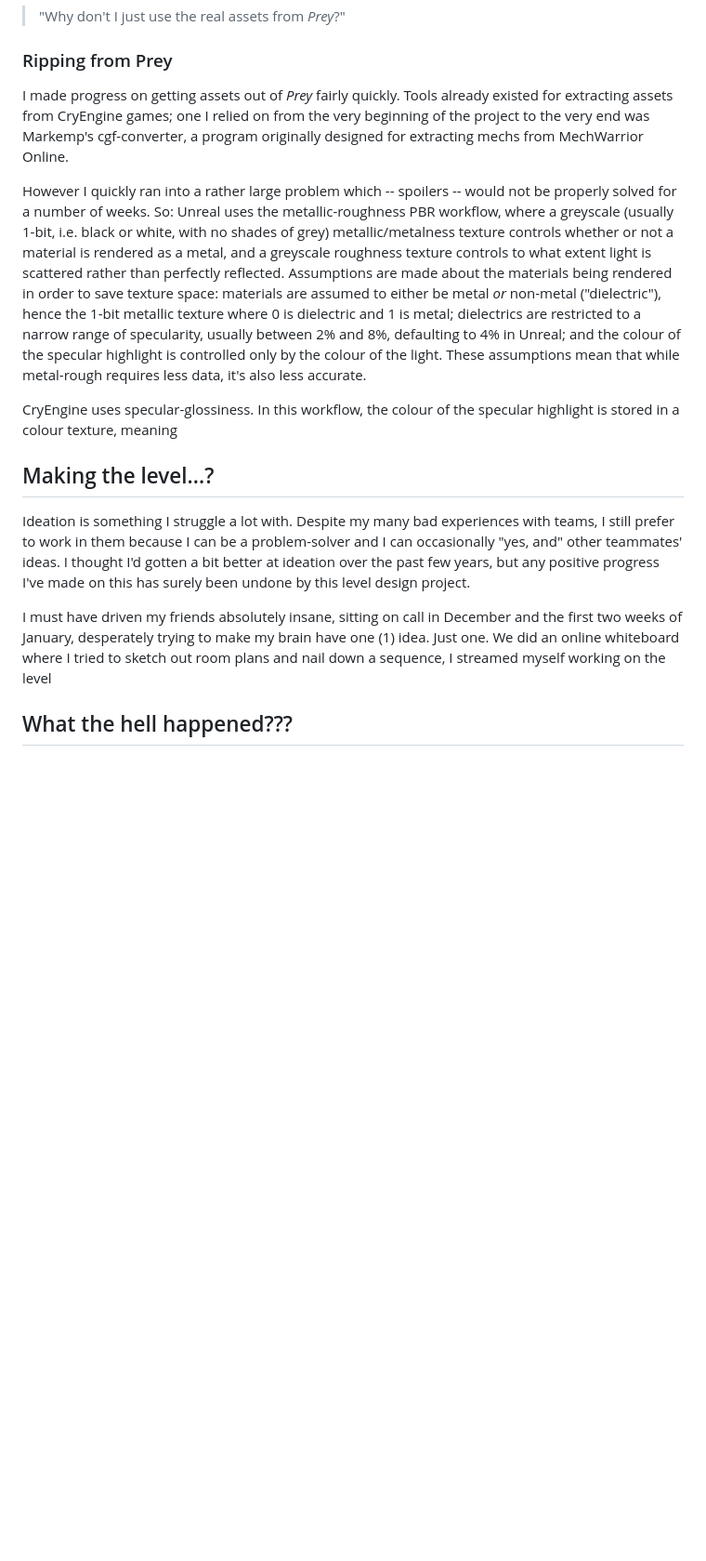
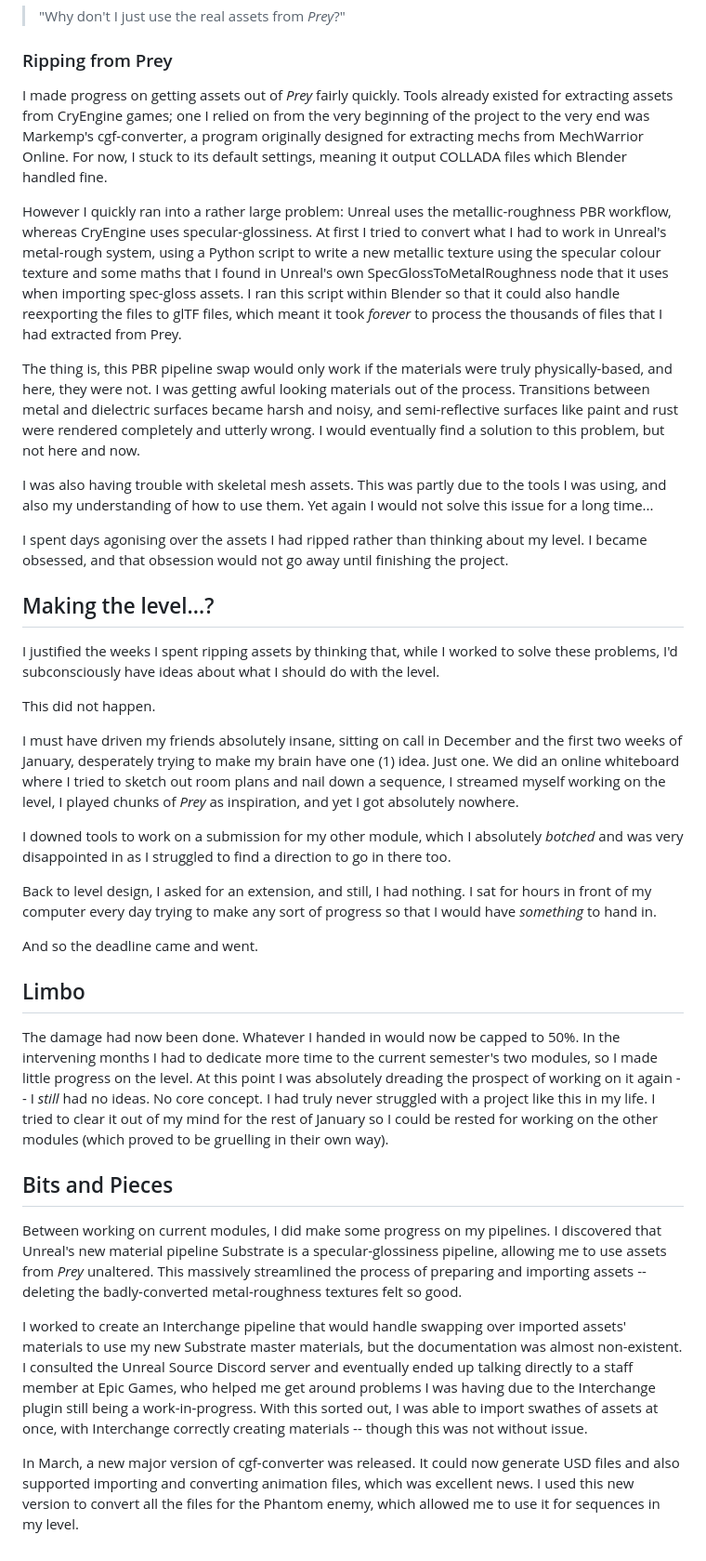
Before and after one commit to memequester/memequester.github.io, a Markdown page: src/blogs/leveldesign.md, the part around the change. Shown at 93% size. Rendered like a GitHub page; blank space fills up the shorter version.

```diff
--- a/src/blogs/leveldesign.md
+++ b/src/blogs/leveldesign.md
@@ -30,16 +30,35 @@ So, I thought...
 <blockquote>"Why don't I just use the real assets from <i>Prey</i>?"</blockquote>
 
 ### Ripping from Prey
-I made progress on getting assets out of *Prey* fairly quickly. Tools already existed for extracting assets from CryEngine games; one I relied on from the very beginning of the project to the very end was Markemp's cgf-converter, a program originally designed for extracting mechs from MechWarrior Online.
+I made progress on getting assets out of *Prey* fairly quickly. Tools already existed for extracting assets from CryEngine games; one I relied on from the very beginning of the project to the very end was Markemp's cgf-converter, a program originally designed for extracting mechs from MechWarrior Online. For now, I stuck to its default settings, meaning it output COLLADA files which Blender handled fine.
 
-However I quickly ran into a rather large problem which -- spoilers -- would not be properly solved for a number of weeks. So: Unreal uses the metallic-roughness PBR workflow, where a greyscale (usually 1-bit, i.e. black or white, with no shades of grey) metallic/metalness texture controls whether or not a material is rendered as a metal, and a greyscale roughness texture controls to what extent light is scattered rather than perfectly reflected. Assumptions are made about the materials being rendered in order to save texture space: materials are assumed to either be metal *or* non-metal ("dielectric"), hence the 1-bit metallic texture where 0 is dielectric and 1 is metal; dielectrics are restricted to a narrow range of specularity, usually between 2% and 8%, defaulting to 4% in Unreal; and the colour of the specular highlight is controlled only by the colour of the light. These assumptions mean that while metal-rough requires less data, it's also less accurate.
+However I quickly ran into a rather large problem: Unreal uses the metallic-roughness PBR workflow, whereas CryEngine uses specular-glossiness. At first I tried to convert what I had to work in Unreal's metal-rough system, using a Python script to write a new metallic texture using the specular colour texture and some maths that I found in Unreal's own SpecGlossToMetalRoughness node that it uses when importing spec-gloss assets. I ran this script within Blender so that it could also handle reexporting the files to glTF files, which meant it took *forever* to process the thousands of files that I had extracted from Prey.
 
-CryEngine uses specular-glossiness. In this workflow, the colour of the specular highlight is stored in a colour texture, meaning
+The thing is, this PBR pipeline swap would only work if the materials were truly physically-based, and here, they were not. I was getting awful looking materials out of the process. Transitions between metal and dielectric surfaces became harsh and noisy, and semi-reflective surfaces like paint and rust were rendered completely and utterly wrong. I would eventually find a solution to this problem, but not here and now.
+
+I was also having trouble with skeletal mesh assets. This was partly due to the tools I was using, and also my understanding of how to use them. Yet again I would not solve this issue for a long time...
+
+I spent days agonising over the assets I had ripped rather than thinking about my level. I became obsessed, and that obsession would not go away until finishing the project.
 
 ## Making the level...?
-Ideation is something I struggle a lot with. Despite my many bad experiences with teams, I still prefer to work in them because I can be a problem-solver and I can occasionally "yes, and" other teammates' ideas. I thought I'd gotten a bit better at ideation over the past few years, but any positive progress I've made on this has surely been undone by this level design project.
+I justified the weeks I spent ripping assets by thinking that, while I worked to solve these problems, I'd subconsciously have ideas about what I should do with the level.
 
-I must have driven my friends absolutely insane, sitting on call in December and the first two weeks of January, desperately trying to make my brain have one (1) idea. Just one. We did an online whiteboard where I tried to sketch out room plans and nail down a sequence, I streamed myself working on the level
+This did not happen.
 
+I must have driven my friends absolutely insane, sitting on call in December and the first two weeks of January, desperately trying to make my brain have one (1) idea. Just one. We did an online whiteboard where I tried to sketch out room plans and nail down a sequence, I streamed myself working on the level, I played chunks of *Prey* as inspiration, and yet I got absolutely nowhere.
 
-## What the hell happened???
+I downed tools to work on a submission for my other module, which I absolutely *botched* and was very disappointed in as I struggled to find a direction to go in there too.
+
+Back to level design, I asked for an extension, and still, I had nothing. I sat for hours in front of my computer every day trying to make any sort of progress so that I would have *something* to hand in.
+
+And so the deadline came and went.
+
+## Limbo
+The damage had now been done. Whatever I handed in would now be capped to 50%. In the intervening months I had to dedicate more time to the current semester's two modules, so I made little progress on the level. At this point I was absolutely dreading the prospect of working on it again -- I *still* had no ideas. No core concept. I had truly never struggled with a project like this in my life. I tried to clear it out of my mind for the rest of January so I could be rested for working on the other modules (which proved to be gruelling in their own way).
+
+## Bits and Pieces
+Between working on current modules, I did make some progress on my pipelines. I discovered that Unreal's new material pipeline Substrate is a specular-glossiness pipeline, allowing me to use assets from *Prey* unaltered. This massively streamlined the process of preparing and importing assets -- deleting the badly-converted metal-roughness textures felt so good.
+
+I worked to create an Interchange pipeline that would handle swapping over imported assets' materials to use my new Substrate master materials, but the documentation was almost non-existent. I consulted the Unreal Source Discord server and eventually ended up talking directly to a staff member at Epic Games, who helped me get around problems I was having due to the Interchange plugin still being a work-in-progress. With this sorted out, I was able to import swathes of assets at once, with Interchange correctly creating materials -- though this was not without issue.
+
+In March, a new major version of cgf-converter was released. It could now generate USD files and also supported importing and converting animation files, which was excellent news. I used this new version to convert all the files for the Phantom enemy, which allowed me to use it for sequences in my level.
```
